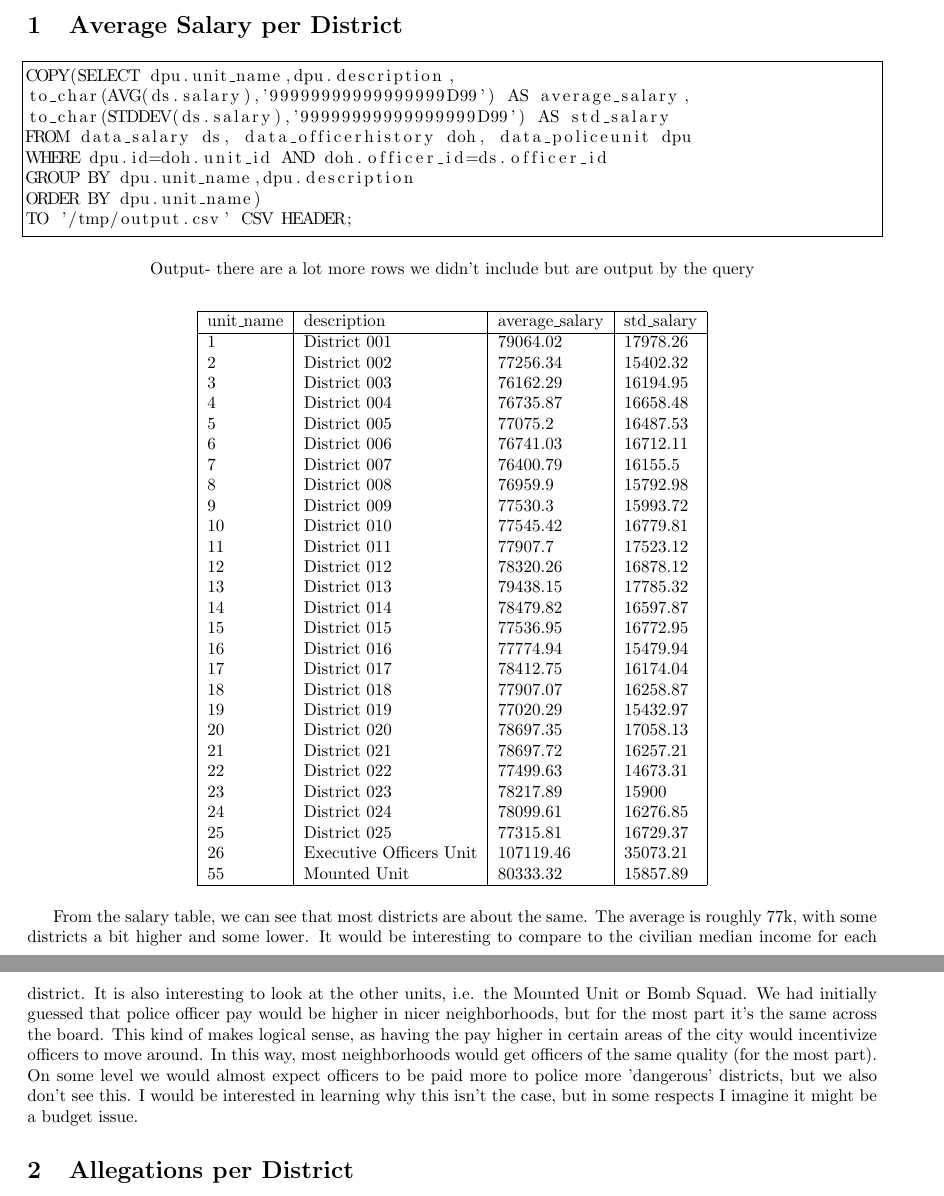
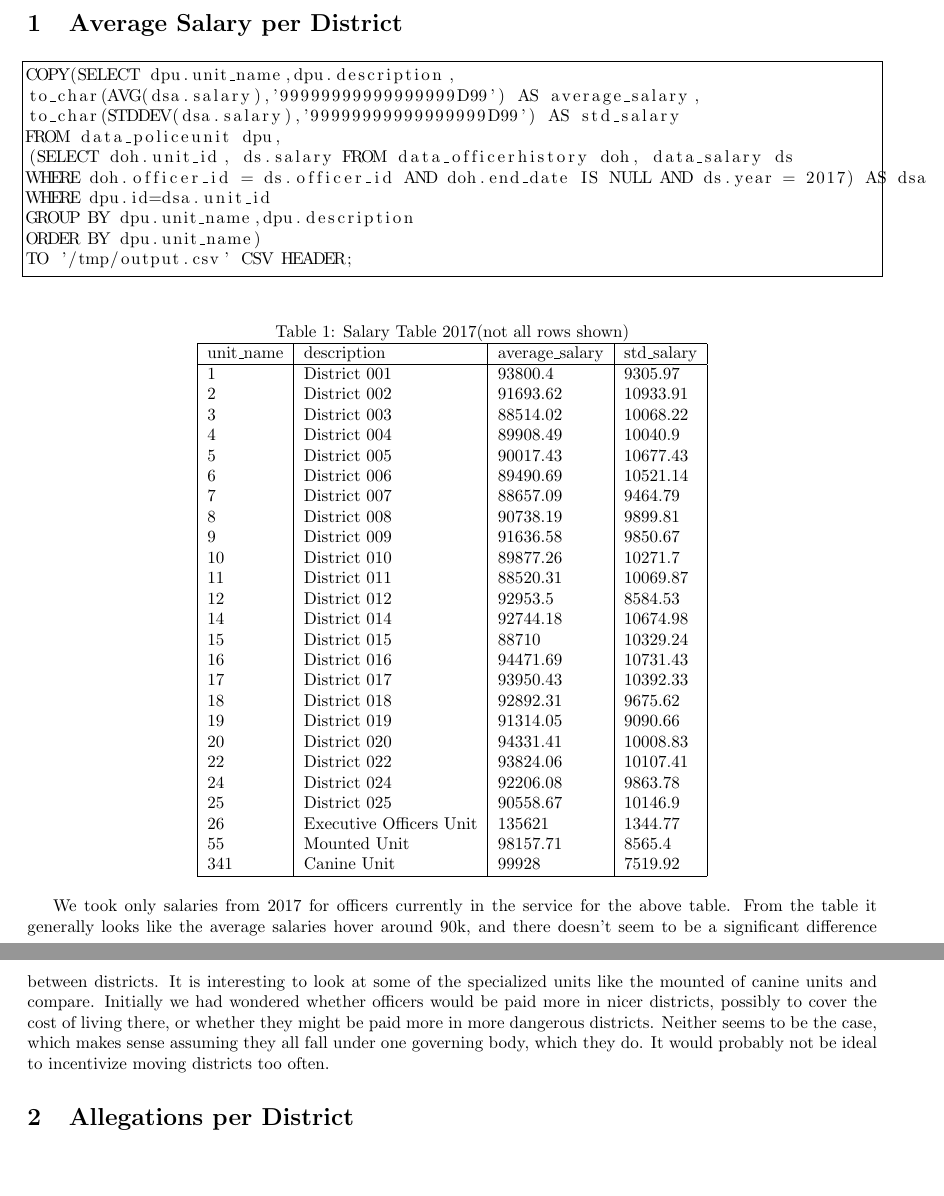
Before and after one commit to asmith20/CPDBproject, a LaTeX document (DescriptionSummarization/Checkpoint/questions.tex): two parts of pages 1 and 2 of 5, joined at a grey line, cut so that both start at the same text, the shorter picture padded with empty space. Compiled offline with pdfLaTeX.

Commit message:
update papers, salary code

```diff
--- a/DescriptionSummarization/Checkpoint/questions.tex
+++ b/DescriptionSummarization/Checkpoint/questions.tex
@@ -15,56 +15,55 @@
 
 \begin{lstlisting}[frame=single]
 COPY(SELECT dpu.unit_name,dpu.description,
-to_char(AVG(ds.salary),'99999999999999999D99') AS average_salary,
-to_char(STDDEV(ds.salary),'99999999999999999D99') AS std_salary
-FROM data_salary ds, data_officerhistory doh, data_policeunit dpu
-WHERE dpu.id=doh.unit_id AND doh.officer_id=ds.officer_id
+to_char(AVG(dsa.salary),'99999999999999999D99') AS average_salary,
+to_char(STDDEV(dsa.salary),'99999999999999999D99') AS std_salary
+FROM data_policeunit dpu,
+(SELECT doh.unit_id, ds.salary FROM data_officerhistory doh, data_salary ds
+WHERE doh.officer_id = ds.officer_id AND doh.end_date IS NULL AND ds.year = 2017) AS dsa
+WHERE dpu.id=dsa.unit_id
 GROUP BY dpu.unit_name,dpu.description
 ORDER BY dpu.unit_name)
 TO '/tmp/output.csv' CSV HEADER;
 \end{lstlisting}
-\begin{center} Output- there are a lot more rows we didn't include but are output by the query
-\end{center}
 \begin{table}[h]
 \centering
+\caption{Salary Table 2017(not all rows shown)}
 \begin{tabular}{|l|l|l|l|}
 \hline
 unit\_name & description                             & average\_salary & std\_salary \\
 \hline
-1          & District 001                            & 79064.02        & 17978.26    \\
-2          & District 002                            & 77256.34        & 15402.32    \\
-3          & District 003                            & 76162.29        & 16194.95    \\
-4          & District 004                            & 76735.87        & 16658.48    \\
-5          & District 005                            & 77075.2         & 16487.53    \\
-6          & District 006                            & 76741.03        & 16712.11    \\
-7          & District 007                            & 76400.79        & 16155.5     \\
-8          & District 008                            & 76959.9         & 15792.98    \\
-9          & District 009                            & 77530.3         & 15993.72    \\
-10         & District 010                            & 77545.42        & 16779.81    \\
-11         & District 011                            & 77907.7         & 17523.12    \\
-12         & District 012                            & 78320.26        & 16878.12    \\
-13         & District 013                            & 79438.15        & 17785.32    \\
-14         & District 014                            & 78479.82        & 16597.87    \\
-15         & District 015                            & 77536.95        & 16772.95    \\
-16         & District 016                            & 77774.94        & 15479.94    \\
-17         & District 017                            & 78412.75        & 16174.04    \\
-18         & District 018                            & 77907.07        & 16258.87    \\
-19         & District 019                            & 77020.29        & 15432.97    \\
-20         & District 020                            & 78697.35        & 17058.13    \\
-21         & District 021                            & 78697.72        & 16257.21    \\
-22         & District 022                            & 77499.63        & 14673.31    \\
-23         & District 023                            & 78217.89        & 15900       \\
-24         & District 024                            & 78099.61        & 16276.85    \\
-25         & District 025                            & 77315.81        & 16729.37    \\
-26         & Executive Officers Unit                 & 107119.46       & 35073.21    \\
-
-55         & Mounted Unit                            & 80333.32        & 15857.89
+1          & District 001                                          & 93800.4         & 9305.97     \\
+2          & District 002                                          & 91693.62        & 10933.91    \\
+3          & District 003                                          & 88514.02        & 10068.22    \\
+4          & District 004                                          & 89908.49        & 10040.9     \\
+5          & District 005                                          & 90017.43        & 10677.43    \\
+6          & District 006                                          & 89490.69        & 10521.14    \\
+7          & District 007                                          & 88657.09        & 9464.79     \\
+8          & District 008                                          & 90738.19        & 9899.81     \\
+9          & District 009                                          & 91636.58        & 9850.67     \\
+10         & District 010                                          & 89877.26        & 10271.7     \\
+11         & District 011                                          & 88520.31        & 10069.87    \\
+12         & District 012                                          & 92953.5         & 8584.53     \\
+14         & District 014                                          & 92744.18        & 10674.98    \\
+15         & District 015                                          & 88710           & 10329.24    \\
+16         & District 016                                          & 94471.69        & 10731.43    \\
+17         & District 017                                          & 93950.43        & 10392.33    \\
+18         & District 018                                          & 92892.31        & 9675.62     \\
+19         & District 019                                          & 91314.05        & 9090.66     \\
+20         & District 020                                          & 94331.41        & 10008.83    \\
+22         & District 022                                          & 93824.06        & 10107.41    \\
+24         & District 024                                          & 92206.08        & 9863.78     \\
+25         & District 025                                          & 90558.67        & 10146.9     \\
+26         & Executive Officers Unit                               & 135621          & 1344.77     \\
+55         & Mounted Unit                                          & 98157.71        & 8565.4      \\
+341        & Canine Unit                                           & 99928           & 7519.92
 \\
 \hline
 \end{tabular}
 \end{table}
 
-From the salary table, we can see that most districts are about the same. The average is roughly 77k, with some districts a bit higher and some lower. It would be interesting to compare to the civilian median income for each district. It is also interesting to look at the other units, i.e. the Mounted Unit or Bomb Squad. We had initially guessed that police officer pay would be higher in nicer neighborhoods, but for the most part it's the same across the board. This kind of makes logical sense, as having the pay higher in certain areas of the city would incentivize officers to move around. In this way, most neighborhoods would get officers of the same quality (for the most part). On some level we would almost expect officers to be paid more to police more 'dangerous' districts, but we also don't see this. I would be interested in learning why this isn't the case, but in some respects I imagine it might be a budget issue.
+We took only salaries from 2017 for officers currently in the service for the above table. From the table it generally looks like the average salaries hover around 90k, and there doesn't seem to be a significant difference between districts. It is interesting to look at some of the specialized units like the mounted of canine units and compare. Initially we had wondered whether officers would be paid more in nicer districts, possibly to cover the cost of living there, or whether they might be paid more in more dangerous districts. Neither seems to be the case, which makes sense assuming they all fall under one governing body, which they do. It would probably not be ideal to incentivize moving districts too often.
+
 
 \FloatBarrier
 \section{Allegations per District}
```
Also changed, not shown: Integration/Checkpoint/checkpoint2.tex (+2 -2 lines), DescriptionSummarization/Checkpoint/questions.pdf, Integration/Checkpoint/checkpoint2.pdf, 6 other files.
